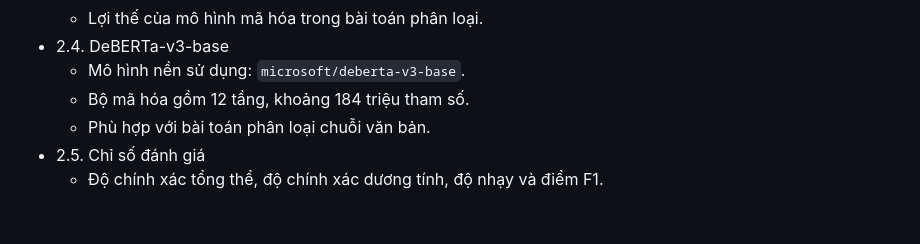
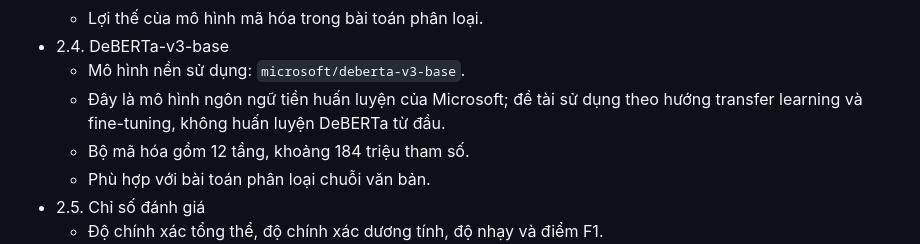
Before and after one commit to netrotion/Email-Spam-Filter, a Markdown page: BAO_CAO_MUC_LUC.md, the part around the change. Drawn GitHub-style; blank space fills up the shorter version.

```diff
--- a/BAO_CAO_MUC_LUC.md
+++ b/BAO_CAO_MUC_LUC.md
@@ -85,6 +85,7 @@ Tài liệu này là khung mục lục học thuật cho báo cáo tiểu luận
   - Lợi thế của mô hình mã hóa trong bài toán phân loại.
 - 2.4. DeBERTa-v3-base
   - Mô hình nền sử dụng: `microsoft/deberta-v3-base`.
+  - Đây là mô hình ngôn ngữ tiền huấn luyện của Microsoft; đề tài sử dụng theo hướng transfer learning và fine-tuning, không huấn luyện DeBERTa từ đầu.
   - Bộ mã hóa gồm 12 tầng, khoảng 184 triệu tham số.
   - Phù hợp với bài toán phân loại chuỗi văn bản.
 - 2.5. Chỉ số đánh giá
```
Also changed, not shown: REPORT.md (+2 -0 lines).
